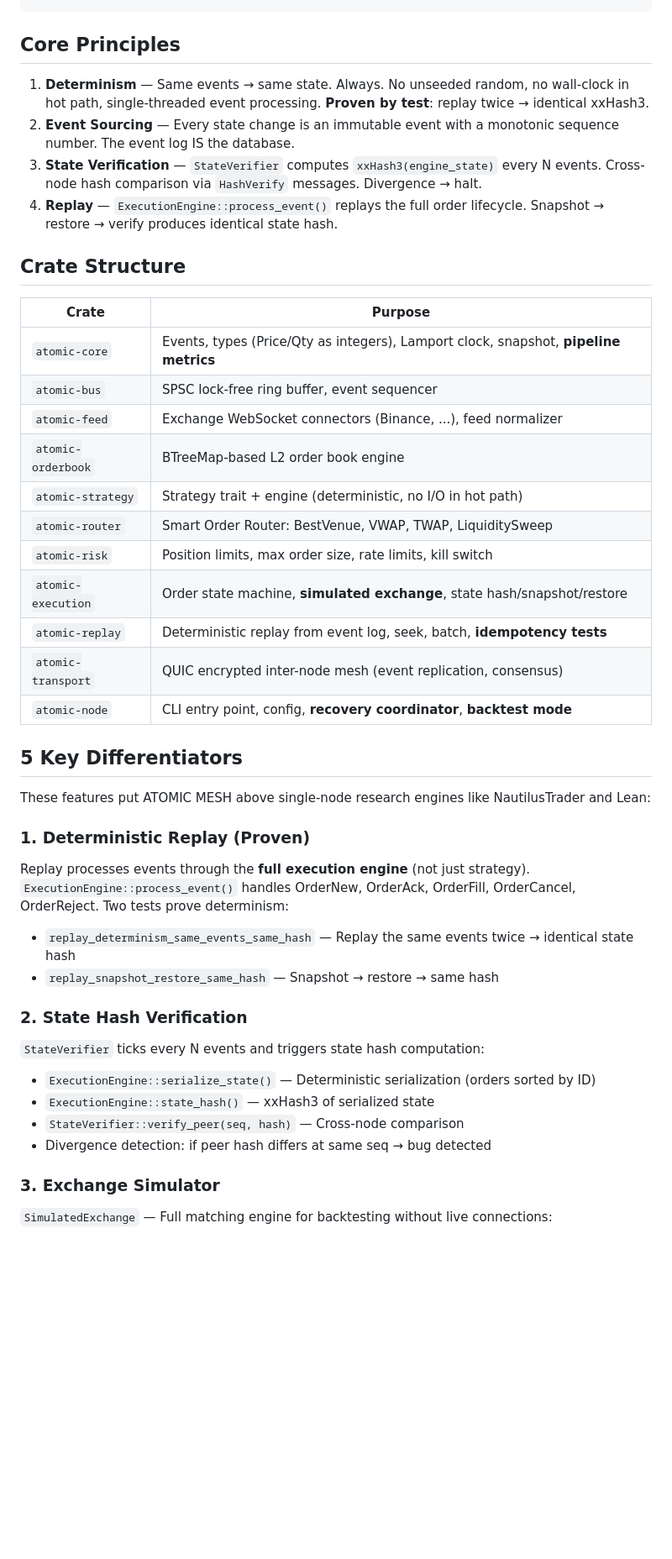
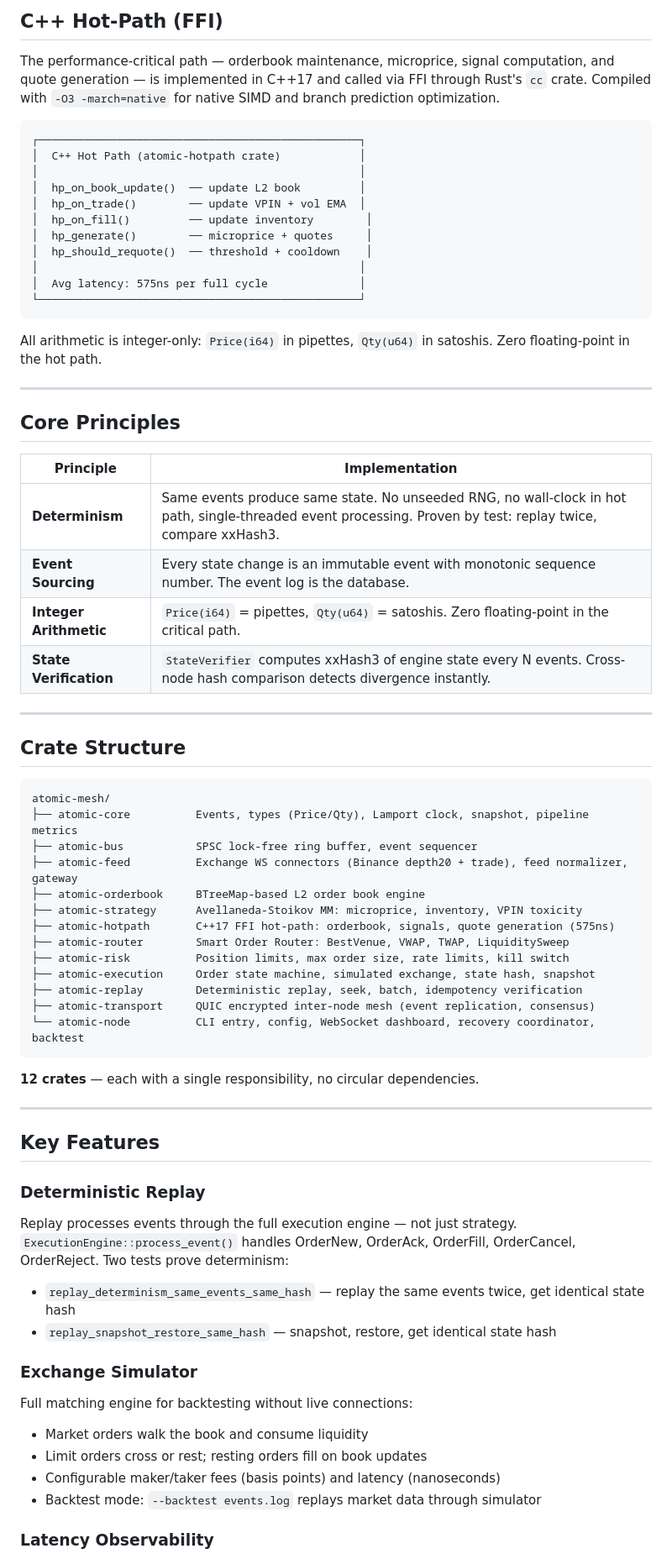
Before and after one commit to Faraone-Dev/atomic-mesh, a Markdown page: README.md, the part around one of its changes. Shown at 84% size. GitHub-like rendering; blank space fills up the shorter version.

````diff
--- a/README.md
+++ b/README.md
@@ -32,48 +127,75 @@ A multi-node, event-sourced trading engine where every state change is an event,
+## C++ Hot-Path (FFI)
+
+The performance-critical path — orderbook maintenance, microprice, signal computation, and quote generation — is implemented in C++17 and called via FFI through Rust's `cc` crate. Compiled with `-O3 -march=native` for native SIMD and branch prediction optimization.
+
+```
+┌─────────────────────────────────────────────────┐
+│  C++ Hot Path (atomic-hotpath crate)            │
+│                                                 │
+│  hp_on_book_update()  ── update L2 book         │
+│  hp_on_trade()        ── update VPIN + vol EMA  │
+│  hp_on_fill()         ── update inventory        │
+│  hp_generate()        ── microprice + quotes     │
+│  hp_should_requote()  ── threshold + cooldown    │
+│                                                 │
+│  Avg latency: 575ns per full cycle              │
+└─────────────────────────────────────────────────┘
+```
+
+All arithmetic is integer-only: `Price(i64)` in pipettes, `Qty(u64)` in satoshis. Zero floating-point in the hot path.
+
+---
 
 ## Core Principles
 
-1. **Determinism** — Same events → same state. Always. No unseeded random, no wall-clock in hot path, single-threaded event processing. **Proven by test**: replay twice → identical xxHash3.
-2. **Event Sourcing** — Every state change is an immutable event with a monotonic sequence number. The event log IS the database.
-3. **State Verification** — `StateVerifier` computes `xxHash3(engine_state)` every N events. Cross-node hash comparison via `HashVerify` messages. Divergence → halt.
-4. **Replay** — `ExecutionEngine::process_event()` replays the full order lifecycle. Snapshot → restore → verify produces identical state hash.
+| Principle | Implementation |
+|---|---|
+| **Determinism** | Same events produce same state. No unseeded RNG, no wall-clock in hot path, single-threaded event processing. Proven by test: replay twice, compare xxHash3. |
+| **Event Sourcing** | Every state change is an immutable event with monotonic sequence number. The event log is the database. |
+| **Integer Arithmetic** | `Price(i64)` = pipettes, `Qty(u64)` = satoshis. Zero floating-point in the critical path. |
+| **State Verification** | `StateVerifier` computes xxHash3 of engine state every N events. Cross-node hash comparison detects divergence instantly. |
+
+---
 
 ## Crate Structure
 
-| Crate | Purpose |
-|---|---|
-| `atomic-core` | Events, types (Price/Qty as integers), Lamport clock, snapshot, **pipeline metrics** |
-| `atomic-bus` | SPSC lock-free ring buffer, event sequencer |
-| `atomic-feed` | Exchange WebSocket connectors (Binance, ...), feed normalizer |
-| `atomic-orderbook` | BTreeMap-based L2 order book engine |
-| `atomic-strategy` | Strategy trait + engine (deterministic, no I/O in hot path) |
-| `atomic-router` | Smart Order Router: BestVenue, VWAP, TWAP, LiquiditySweep |
-| `atomic-risk` | Position limits, max order size, rate limits, kill switch |
-| `atomic-execution` | Order state machine, **simulated exchange**, state hash/snapshot/restore |
-| `atomic-replay` | Deterministic replay from event log, seek, batch, **idempotency tests** |
-| `atomic-transport` | QUIC encrypted inter-node mesh (event replication, consensus) |
-| `atomic-node` | CLI entry point, config, **recovery coordinator**, **backtest mode** |
+```
+atomic-mesh/
+├── atomic-core          Events, types (Price/Qty), Lamport clock, snapshot, pipeline metrics
+├── atomic-bus           SPSC lock-free ring buffer, event sequencer
+├── atomic-feed          Exchange WS connectors (Binance depth20 + trade), feed normalizer, gateway
+├── atomic-orderbook     BTreeMap-based L2 order book engine
+├── atomic-strategy      Avellaneda-Stoikov MM: microprice, inventory, VPIN toxicity
+├── atomic-hotpath       C++17 FFI hot-path: orderbook, signals, quote generation (575ns)
+├── atomic-router        Smart Order Router: BestVenue, VWAP, TWAP, LiquiditySweep
+├── atomic-risk          Position limits, max order size, rate limits, kill switch
+├── atomic-execution     Order state machine, simulated exchange, state hash, snapshot
+├── atomic-replay        Deterministic replay, seek, batch, idempotency verification
+├── atomic-transport     QUIC encrypted inter-node mesh (event replication, consensus)
+└── atomic-node          CLI entry, config, WebSocket dashboard, recovery coordinator, backtest
+```
 
-## 5 Key Differentiators
+**12 crates** — each with a single responsibility, no circular dependencies.
 
-These features put ATOMIC MESH above single-node research engines like NautilusTrader and Lean:
+---
 
-### 1. Deterministic Replay (Proven)
+## Key Features
 
-Replay processes events through the **full execution engine** (not just strategy). `ExecutionEngine::process_event()` handles OrderNew, OrderAck, OrderFill, OrderCancel, OrderReject. Two tests prove determinism:
+### Deterministic Replay
 
-- `replay_determinism_same_events_same_hash` — Replay the same events twice → identical state hash
-- `replay_snapshot_restore_same_hash` — Snapshot → restore → same hash
+Replay processes events through the full execution engine — not just strategy. `ExecutionEngine::process_event()` handles OrderNew, OrderAck, OrderFill, OrderCancel, OrderReject. Two tests prove determinism:
 
-### 2. State Hash Verification
+- `replay_determinism_same_events_same_hash` — replay the same events twice, get identical state hash
+- `replay_snapshot_restore_same_hash` — snapshot, restore, get identical state hash
 
-`StateVerifier` ticks every N events and triggers state hash computation:
+### Exchange Simulator
 
-- `ExecutionEngine::serialize_state()` — Deterministic serialization (orders sorted by ID)
-- `ExecutionEngine::state_hash()` — xxHash3 of serialized state
-- `StateVerifier::verify_peer(seq, hash)` — Cross-node comparison
-- Divergence detection: if peer hash differs at same seq → bug detected
+Full matching engine for backtesting without live connections:
 
-### 3. Exchange Simulator
+- Market orders walk the book and consume liquidity
+- Limit orders cross or rest; resting orders fill on book updates
+- Configurable maker/taker fees (basis points) and latency (nanoseconds)
+- Backtest mode: `--backtest events.log` replays market data through simulator
 
-`SimulatedExchange` — Full matching engine for backtesting without live connections:
+### Latency Observability
 
````
Also changed, not shown: other parts of README.md (+171 -112 lines), dashboard-debug.png (added), dashboard-system.png (added), dashboard-trading.png (added), 1 other file.
